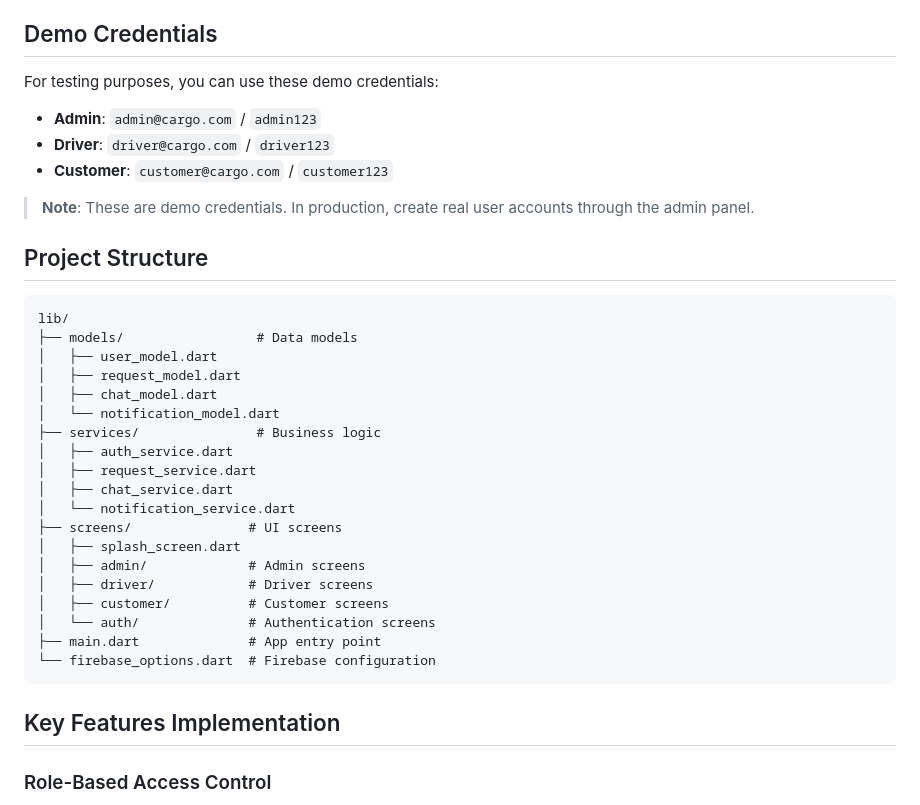
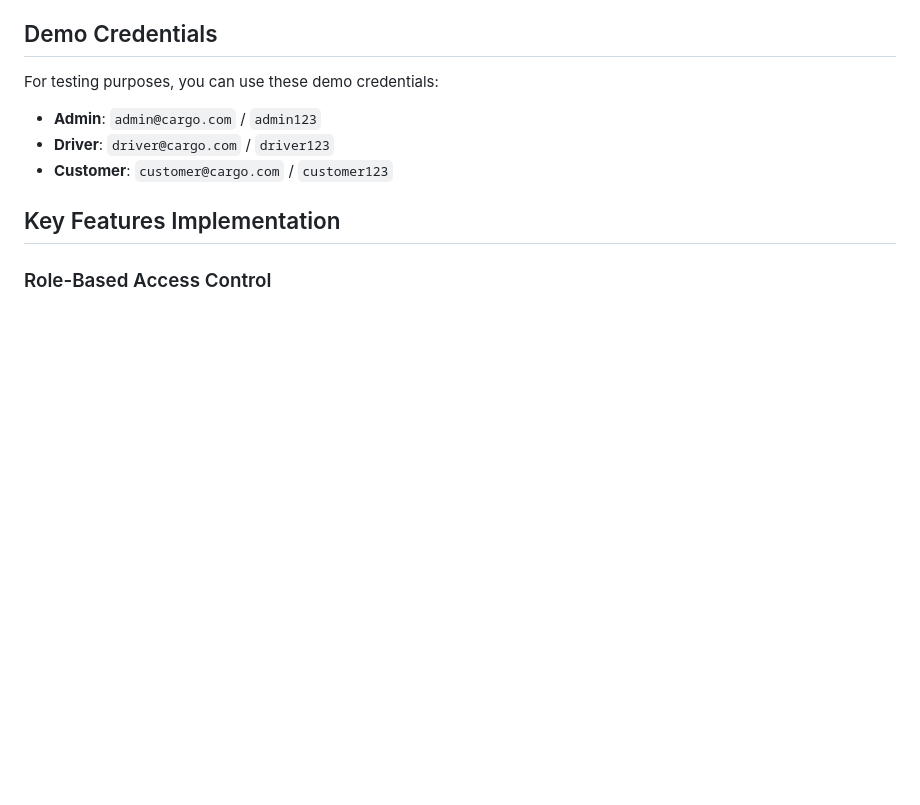
Before and after one commit to dipsonpaul/cargo, a Markdown page: README.md, the part around one of its changes. Drawn GitHub-style; blank space fills up the shorter version.

````diff
--- a/README.md
+++ b/README.md
@@ -151,31 +98,6 @@ For testing purposes, you can use these demo credentials:
 - **Driver**: `driver@cargo.com` / `driver123`
 - **Customer**: `customer@cargo.com` / `customer123`
 
-> **Note**: These are demo credentials. In production, create real user accounts through the admin panel.
-
-## Project Structure
-
-```
-lib/
-├── models/                 # Data models
-│   ├── user_model.dart
-│   ├── request_model.dart
-│   ├── chat_model.dart
-│   └── notification_model.dart
-├── services/               # Business logic
-│   ├── auth_service.dart
-│   ├── request_service.dart
-│   ├── chat_service.dart
-│   └── notification_service.dart
-├── screens/               # UI screens
-│   ├── splash_screen.dart
-│   ├── admin/             # Admin screens
-│   ├── driver/            # Driver screens
-│   ├── customer/          # Customer screens
-│   └── auth/              # Authentication screens
-├── main.dart              # App entry point
-└── firebase_options.dart  # Firebase configuration
-```
 
 ## Key Features Implementation
 
````
Also changed, not shown: other parts of README.md (+0 -105 lines).
